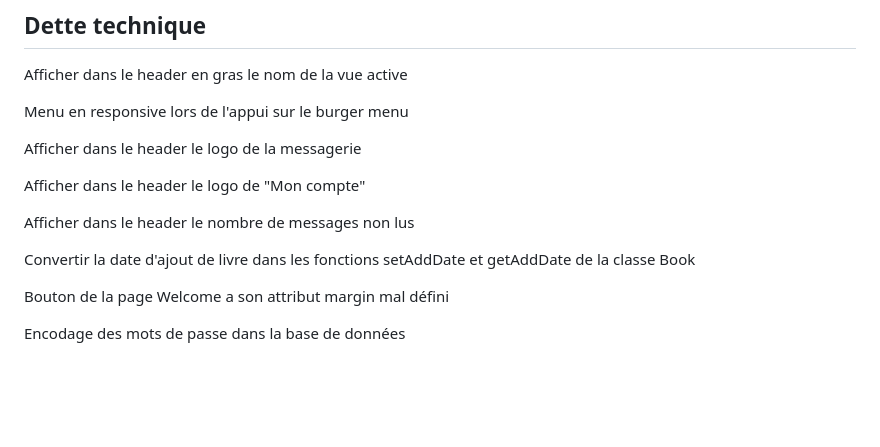
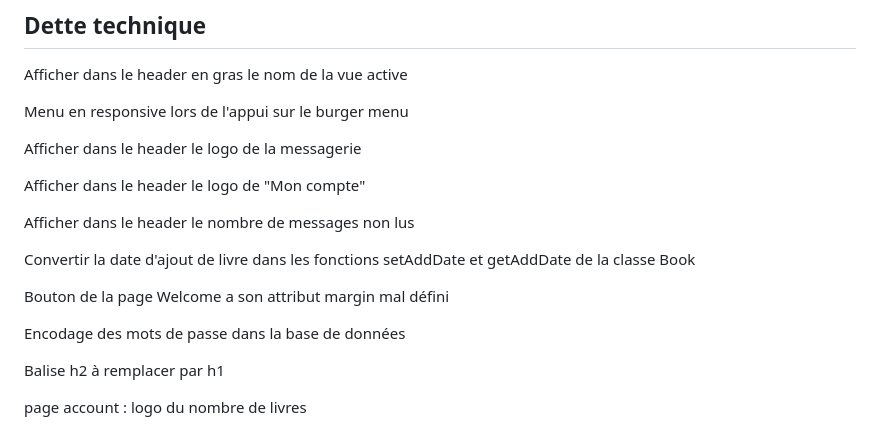
Before and after one commit to fkervella/OC-DevFS-P04, a Markdown page: README.md, the part around the change. GitHub-like rendering; blank space fills up the shorter version.

Commit message:
README.md : ajout du reste à faire

```diff
--- a/README.md
+++ b/README.md
@@ -152,7 +152,6 @@ Afficher dans le header le logo de la messagerie
 
 Afficher dans le header le logo de "Mon compte"
 
-
 Afficher dans le header le nombre de messages non lus
 
 Convertir la date d'ajout de livre dans les fonctions setAddDate et getAddDate de la classe Book
@@ -160,3 +159,7 @@ Convertir la date d'ajout de livre dans les fonctions setAddDate et getAddDate d
 Bouton de la page Welcome a son attribut margin mal défini
 
 Encodage des mots de passe dans la base de données
+
+Balise h2 à remplacer par h1
+
+page account : logo du nombre de livres
```
